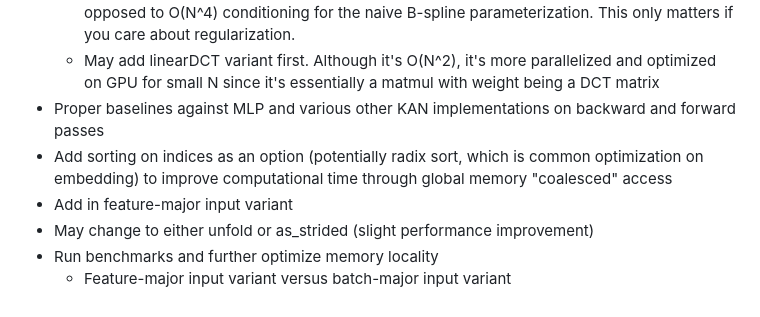
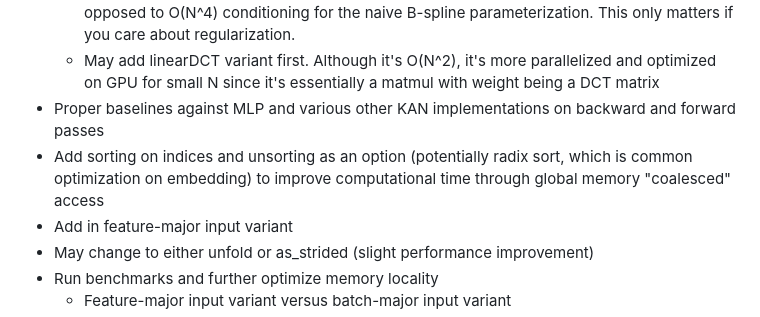
Before and after one commit to catswe/KANditioned, a Markdown page: README.md, the part around the change. GitHub-like rendering.

```diff
--- a/README.md
+++ b/README.md
@@ -56,7 +56,7 @@ layer.visualize_all_mappings(save_path="kan_mappings.png")
     <!-- https://github.com/Jerry-Master/KAN-benchmarking -->
     <!-- https://github.com/KindXiaoming/pykan -->
     <!-- https://github.com/mintisan/awesome-kan -->
-- Add sorting on indices as an option (potentially radix sort, which is common optimization on embedding) to improve computational time through global memory "coalesced" access
+- Add sorting on indices and unsorting as an option (potentially radix sort, which is common optimization on embedding) to improve computational time through global memory "coalesced" access
 - Add in feature-major input variant
 - May change to either unfold or as_strided (slight performance improvement)
 - Run benchmarks and further optimize memory locality
```
